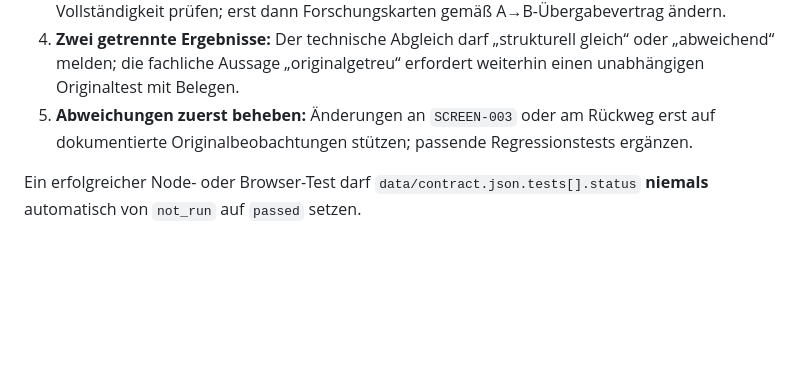
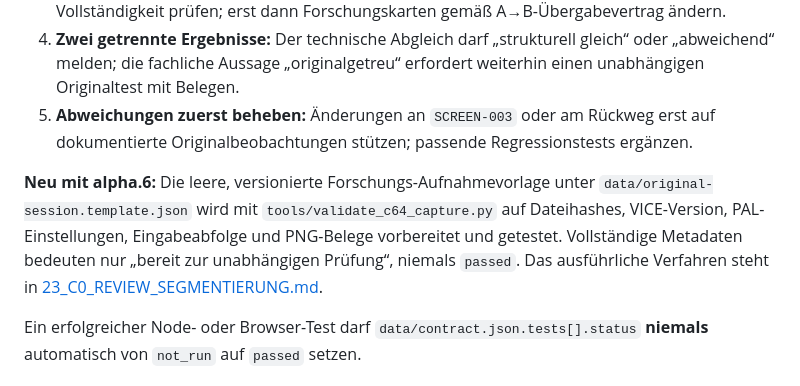
Before and after one commit to provoware/PROJEKT_Oli_Imperium, a Markdown page: docs/21_C0_ORIGINALVERGLEICH.md, the part around one of its changes. Rendered like a GitHub page; blank space fills up the shorter version.

Commit message:
docs(C0): synchronize alpha.6 evidence capture, segmented reviews and zoom gates

```diff
--- a/docs/21_C0_ORIGINALVERGLEICH.md
+++ b/docs/21_C0_ORIGINALVERGLEICH.md
@@ -35,6 +35,8 @@ Die Zuordnung ist **kein bestätigter C64-Eingabebefehl**. Bei TEST-003 umfasst
 4. **Zwei getrennte Ergebnisse:** Der technische Abgleich darf „strukturell gleich“ oder „abweichend“ melden; die fachliche Aussage „originalgetreu“ erfordert weiterhin einen unabhängigen Originaltest mit Belegen.
 5. **Abweichungen zuerst beheben:** Änderungen an `SCREEN-003` oder am Rückweg erst auf dokumentierte Originalbeobachtungen stützen; passende Regressionstests ergänzen.
 
+**Neu mit alpha.6:** Die leere, versionierte Forschungs-Aufnahmevorlage unter `data/original-session.template.json` wird mit `tools/validate_c64_capture.py` auf Dateihashes, VICE-Version, PAL-Einstellungen, Eingabeabfolge und PNG-Belege vorbereitet und getestet. Vollständige Metadaten bedeuten nur „bereit zur unabhängigen Prüfung“, niemals `passed`. Das ausführliche Verfahren steht in [23_C0_REVIEW_SEGMENTIERUNG.md](23_C0_REVIEW_SEGMENTIERUNG.md).
+
 Ein erfolgreicher Node- oder Browser-Test darf `data/contract.json.tests[].status` **niemals** automatisch von `not_run` auf `passed` setzen.
 
 ## Fehler- und Sicherheitsregeln
```
Also changed, not shown: other parts of docs/21_C0_ORIGINALVERGLEICH.md (+1 -1 lines).
